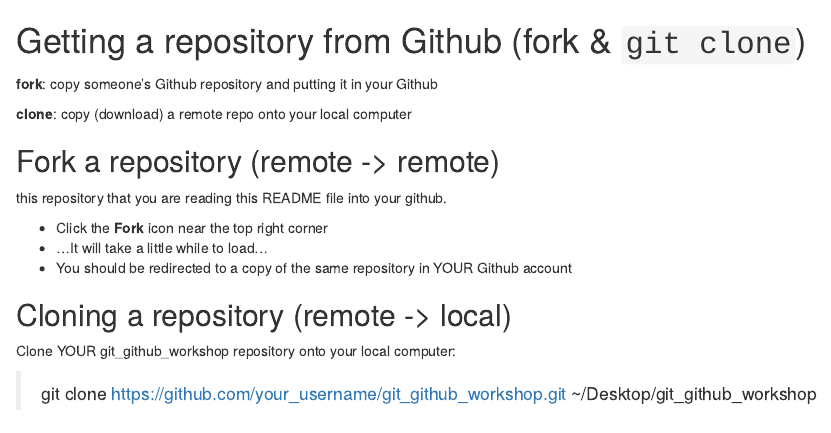
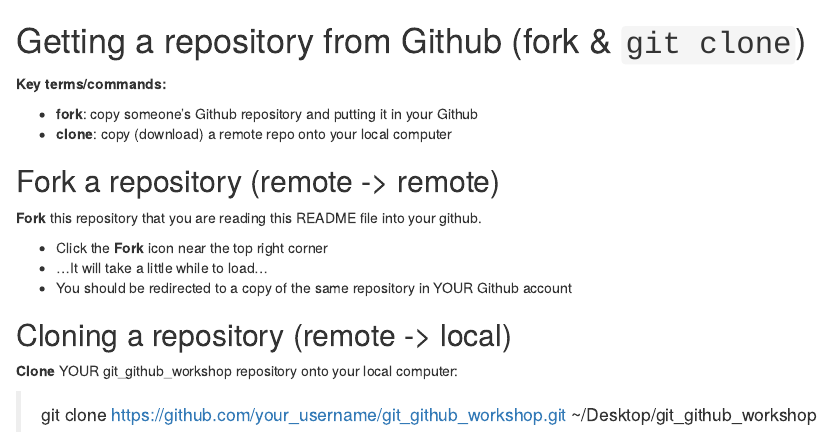
Before and after one commit to mychan24/git_github_bookdown, an R Markdown document (Rmd/09-get-a-repo.Rmd): the page in a window 1100 px wide, from its top. Rendered offline with R 4.5, knitr and Pandoc, with nearby package versions.

Commit message:
Add key terms to ch9-11

```diff
--- a/Rmd/09-get-a-repo.Rmd
+++ b/Rmd/09-get-a-repo.Rmd
@@ -1,12 +1,13 @@
 # Getting a repository from Github (fork & `git clone`)
 
-**fork**: copy someone's Github repository and putting it in your Github
+**Key terms/commands:**
 
-**clone**: copy (download) a remote repo onto your local computer
+* **fork**: copy someone's Github repository and putting it in your Github
+* **clone**: copy (download) a remote repo onto your local computer
 
 ## Fork a repository (remote -> remote)
 
-this repository that you are reading this README file into your github.
+**Fork** this repository that you are reading this README file into your github.
 
 * Click the **Fork** icon near the top right corner
 * ...It will take a little while to load...
@@ -14,6 +15,6 @@
 
 ## Cloning a repository (remote -> local)
 
-Clone YOUR git_github_workshop repository onto your local computer:
+**Clone** YOUR git_github_workshop repository onto your local computer:
 
 > git clone https://github.com/your_username/git_github_workshop.git ~/Desktop/git_github_workshop
```
Also changed, not shown: Rmd/10-collaboration.Rmd (+1 -0 lines), Rmd/11-conflicts.Rmd (+3 -1 lines).
